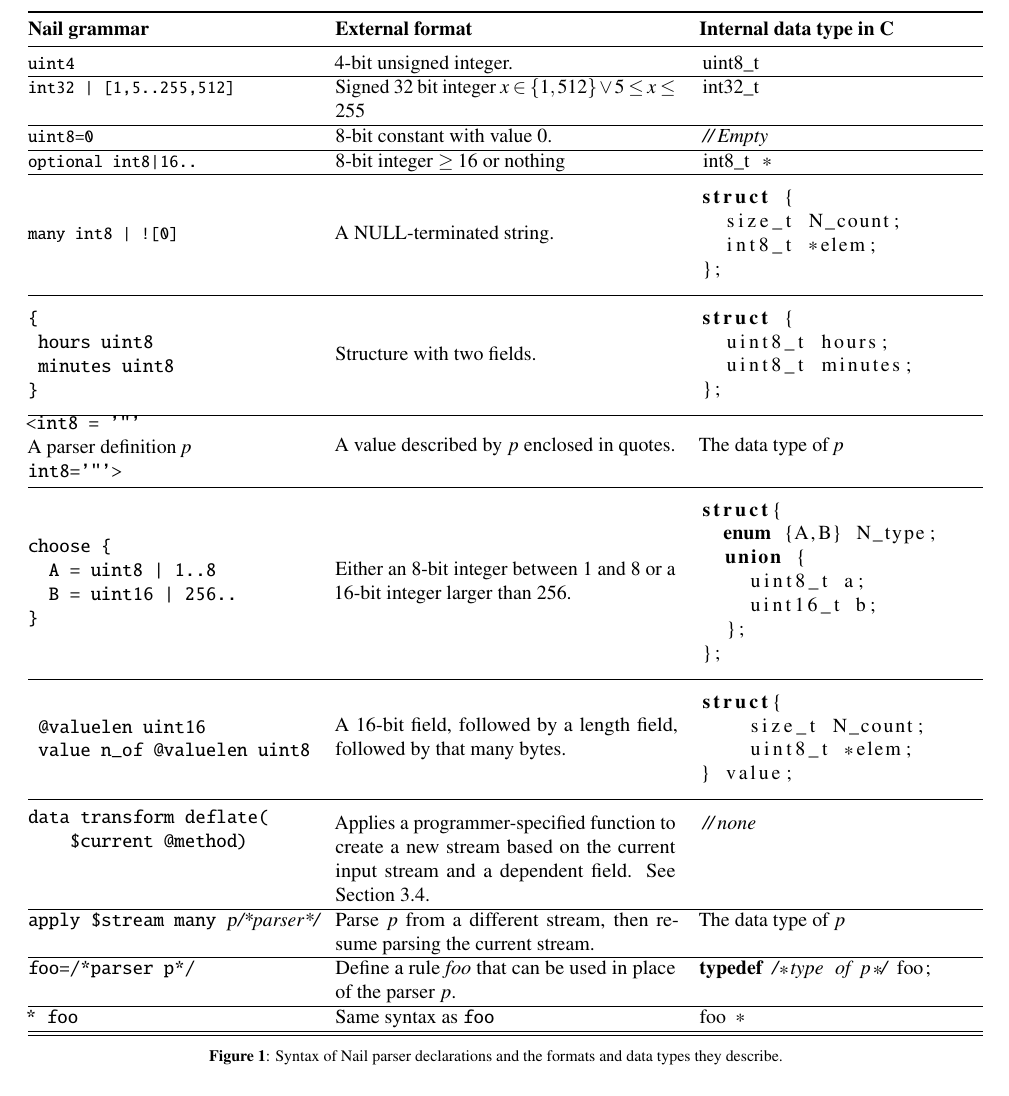
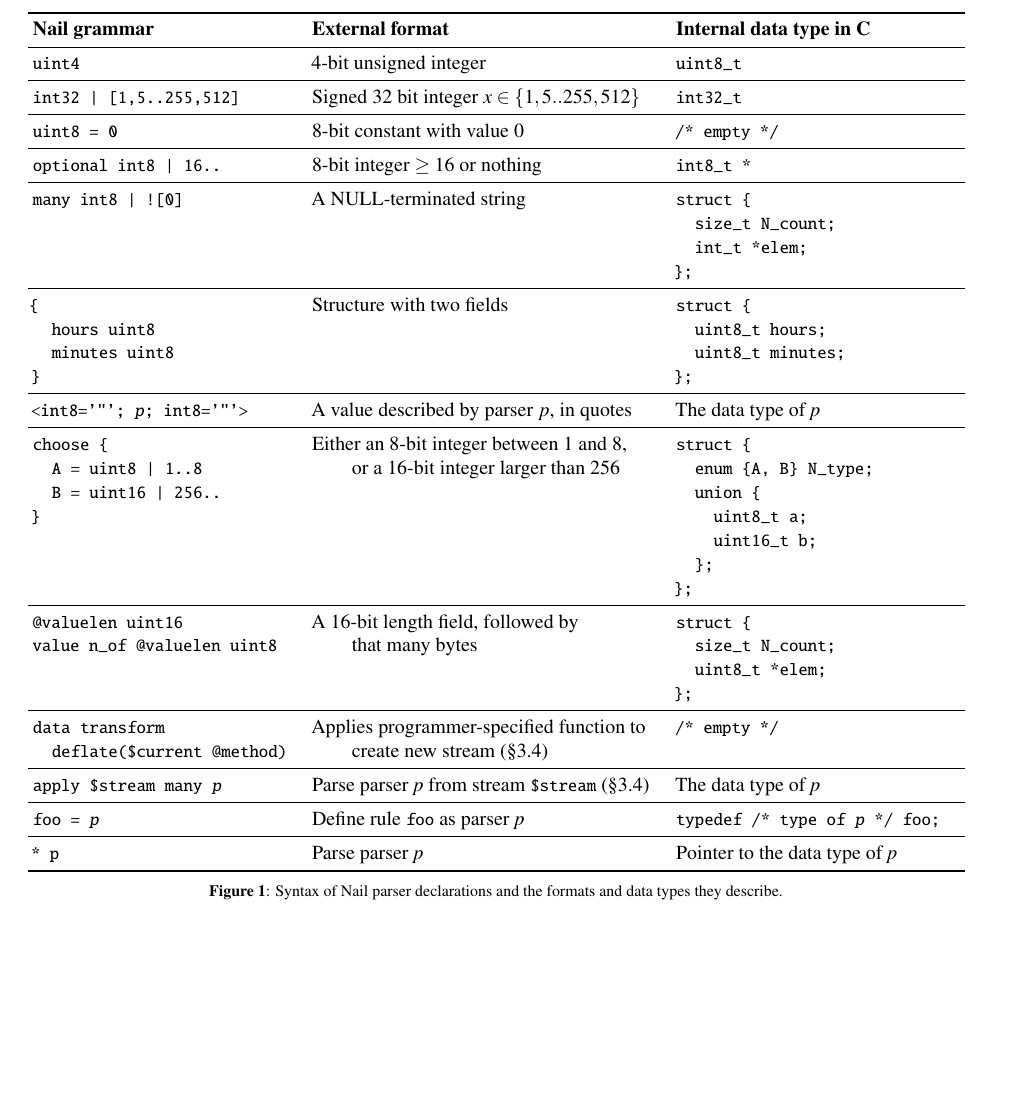
Before and after one commit to jbangert/nail, a LaTeX paper (paper/osdi14/main.tex, which reads paper/osdi14/cmds.tex, paper/osdi14/fig-syntax.tex): part of page 5 of 14 before the commit and part of page 5 of 13 after it, cut so that both start at the same text, the shorter picture padded with empty space. Compiled offline with pdfLaTeX; a LaTeX package or settings file that is missing is left out.

Commit message:
tighten up figure 1

```diff
--- a/paper/osdi14/cmds.tex
+++ b/paper/osdi14/cmds.tex
@@ -19,3 +19,7 @@
 \makeatother
 
 \newcommand{\cc}[1]{{\smaller[0.5]\texttt{#1}}}
+
+%% Aggressive float placement
+\renewcommand{\topfraction}{0.9}
+\renewcommand{\bottomfraction}{0.8}
--- a/paper/osdi14/fig-syntax.tex
+++ b/paper/osdi14/fig-syntax.tex
@@ -1,111 +1,101 @@
 \begin{figure*}
-\begin{tabular}{@{}p{5cm}p{6cm}p{5cm}@{}}
+\centering
+\begin{tabular}{@{~}p{4.5cm}p{6cm}p{5cm}@{~}}
 \toprule
-\bf Nail grammar & \bf External format & \bf Internal data type in C\\
+\bf Nail grammar & \bf External format & \bf Internal data type in C \\
 \midrule
-\cc{uint4} & 4-bit unsigned integer.& \lstinline$uint8_t$ \\\hline
-\cc{int32 | [1,5..255,512]} & Signed 32 bit integer $x \in \{ 1, 512 \} \vee 5\leq x\leq 255$ &
-\lstinline$int32_t$ \\\hline
 
-\cc{uint8=0}& 8-bit constant with value 0.& \lstinline$//Empty$\\\hline
+\cc{uint4}
+  & 4-bit unsigned integer
+  & \cc{uint8_t} \\
 
-\cc{optional int8|16..} & 8-bit integer $\geq 16$ or nothing & \lstinline$int8_t *$\\\hline
+\midrule
+\cc{int32 | [1,5..255,512]}
+  & Signed 32 bit integer $x \in \{ 1, 5..255, 512 \}$
+  & \cc{int32_t} \\
 
-\cc{many int8 | ![0]} & A NULL-terminated string. &
-\begin{minipage}{5cm}
-\begin{lstlisting}
-struct {
-  size_t N_count;
-  int8_t *elem;
-};
-\end{lstlisting}
-\end{minipage}\\\hline
+\midrule
+\cc{uint8 = 0}
+  & 8-bit constant with value 0
+  & \cc{/* empty */} \\
 
-\begin{minipage}{5cm}
-\begin{verbatim}
-{
- hours uint8
- minutes uint8
-}
-\end{verbatim}
-\end{minipage}
-& Structure with two fields. &
-\begin{minipage}{5cm}
-\begin{lstlisting}
-struct {
-  uint8_t hours;
-  uint8_t minutes;
-};
-\end{lstlisting}
-\end{minipage}
-\\\hline
+\midrule
+\cc{optional int8 | 16..}
+  & 8-bit integer $\geq 16$ or nothing
+  & \cc{int8_t *} \\
 
-\begin{minipage}{5cm}
-\verb+<int8 = '"'+\\
-A parser definition \textit{p}\\
-\verb+int8='"'>+
-\end{minipage}
-\cc{} & A value described by $p$ enclosed in quotes. & The data type of {\it p} \\\hline
+\midrule
+\cc{many int8 | ![0]}
+  & A NULL-terminated string
+  & \cc{struct \{} \\
+& & \cc{~~size_t N_count;} \\
+& & \cc{~~int_t *elem;} \\
+& & \cc{\};} \\
 
+\midrule
+\cc{\{}
+  & Structure with two fields
+  & \cc{struct \{} \\
+\cc{~~hours uint8}
+& & \cc{~~uint8_t hours;} \\
+\cc{~~minutes uint8}
+& & \cc{~~uint8_t minutes;} \\
+\cc{\}}
+& & \cc{\};} \\
 
-\begin{minipage}{5cm}
-\begin{verbatim}
-choose {
-  A = uint8 | 1..8
-  B = uint16 | 256..
-}
-\end{verbatim}
-\end{minipage}
-&\begin{minipage}{6cm} Either an 8-bit integer between 1 and 8 or a 16-bit integer larger than $256$.
-  \end{minipage}&
-\begin{minipage}{5cm}
-\begin{lstlisting}
-struct{
-  enum {A,B} N_type;
-  union {
-    uint8_t a;
-    uint16_t b;
-  };
-};
-\end{lstlisting}
-\end{minipage}\\\hline
+\midrule
+\cc{<int8='"'; \emph{p}; int8='"'>}
+  & A value described by parser $p$, in quotes
+  & The data type of \emph{p} \\
 
-\begin{minipage}{5cm}
-\begin{verbatim}
- @valuelen uint16
- value n_of @valuelen uint8
-\end{verbatim}
-\end{minipage}
-&
-\begin{minipage}{6cm}
-A 16-bit field, followed by a length field, followed by that many bytes.
-\end{minipage}
-&
-\begin{minipage}{5cm}
-\begin{lstlisting}
-struct{
-    size_t N_count;
-    uint8_t *elem;
-} value;
-\end{lstlisting}
-\end{minipage}
-\\\hline
-\begin{minipage}{5cm}
-\vspace{0.5em}
-\begin{verbatim}
-data transform deflate(
-    $current @method)
-\end{verbatim}
-\end{minipage}
-&
-Applies a programmer-specified function to create a new stream based on the current input stream and
-a dependent field. See
-Section~\ref{s:transforms}.&\lstinline+//none+ \\\hline
-\verb+apply $stream many +\textsl{p}\textit{/*parser*/}&  Parse $p$ from a different stream, then
-resume parsing the current stream.& The data type of $p$ \\\hline
-\verb+foo=/*parser p*/+ & Define a rule \textit{foo} that can be used in place of the parser $p$. &
-\lstinline+typedef /*type of p*/ foo;+\\\hline
-\verb+* foo+ & Same syntax as \texttt{foo} & \lstinline+foo *+\\\hline
+\midrule
+\cc{choose \{}
+  & Either an 8-bit integer between 1 and 8,
+  & \cc{struct \{} \\
+\cc{~~A = uint8 | 1..8}
+  & \qquad or a 16-bit integer larger than 256
+  & \cc{~~enum \{A, B\} N_type;} \\
+\cc{~~B = uint16 | 256..}
+& & \cc{~~union \{} \\
+\cc{\}}
+& & \cc{~~~~uint8_t a;} \\
+& & \cc{~~~~uint16_t b;} \\
+& & \cc{~~\};} \\
+& & \cc{\};} \\
+
+\midrule
+\cc{@valuelen uint16}
+  & A 16-bit length field, followed by
+  & \cc{struct \{} \\
+\cc{value n_of @valuelen uint8}
+  & \qquad that many bytes
+  & \cc{~~size_t N_count;} \\
+& & \cc{~~uint8_t *elem;} \\
+& & \cc{\};} \\
+
+\midrule
+\cc{data transform}
+  & Applies programmer-specified function to
+  & \cc{/* empty */} \\
+\cc{~~deflate(\$current @method)}
+  & \qquad create new stream (\S\ref{s:transforms})
+  & \\
+
+\midrule
+\cc{apply \$stream many \emph{p}}
+  & Parse parser \emph{p} from stream \cc{\$stream} (\S\ref{s:transforms})
+  & The data type of \emph{p} \\
+
+\midrule
+\cc{foo = \emph{p}}
+  & Define rule \cc{foo} as parser \emph{p}
+  & \cc{typedef /* type of \emph{p} */ foo;} \\
+
+\midrule
+\cc{* p}
+  & Parse parser \emph{p}
+  & Pointer to the data type of \emph{p} \\
+
 \bottomrule
 \end{tabular}
 
```
Also changed, not shown: paper/osdi14/cmds.tex (9 more changed lines).
